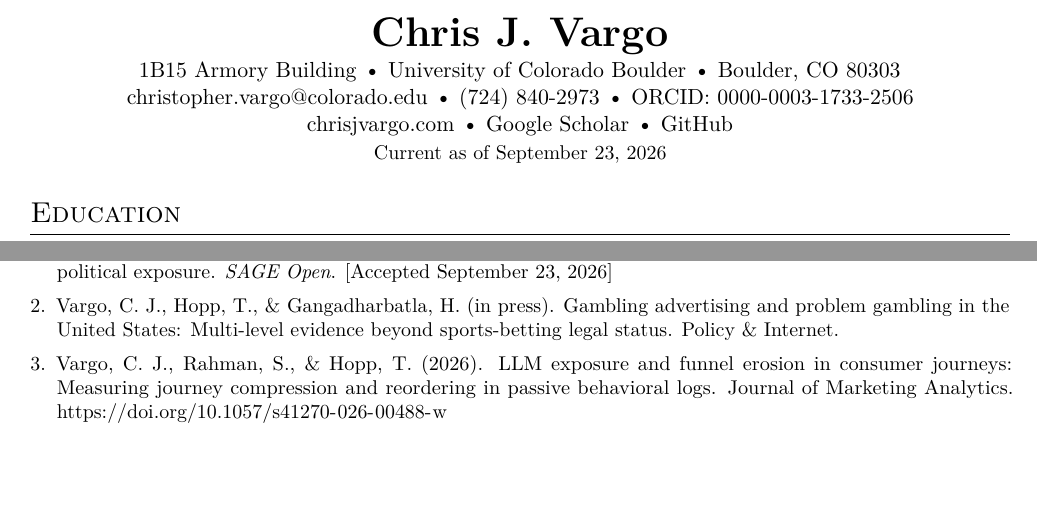
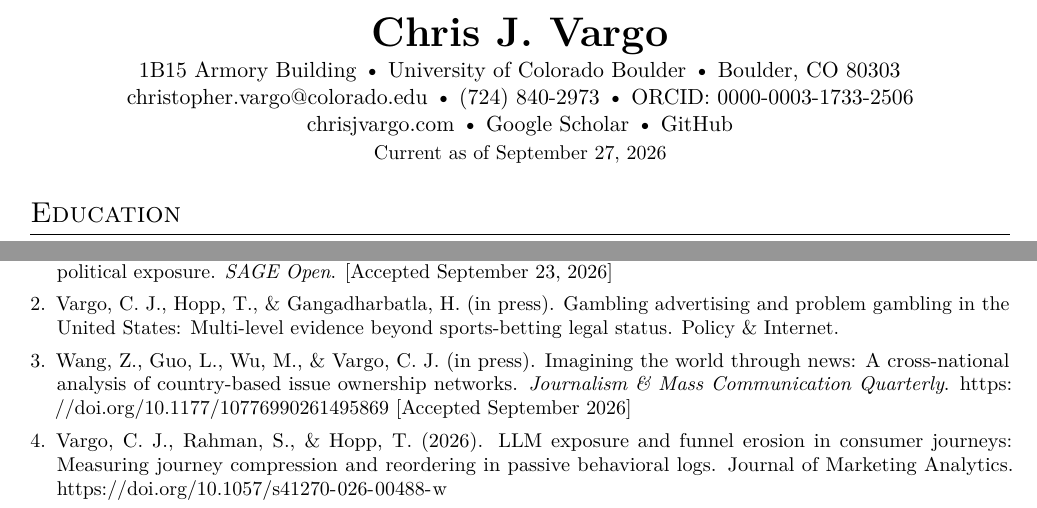
Before and after one commit to chrisjvargo/chrisjvargo.github.io, a LaTeX CV (cv/Vargo_CV.tex): two parts of pages 1 and 2 of 13, joined at a grey line, cut so that both start at the same text, the shorter picture padded with empty space. Compiled offline with pdfLaTeX.

Commit message:
Add JMCQ in-press citation: Imagining the world through news (accepted September 2026)
Fourth 2026 refereed article (Wang, Guo, Wu, Vargo; DOI
10.1177/10776990261495869). Citation-only record, no preprint
available. Year override for required publication-date metadata.

```diff
--- a/cv/Vargo_CV.tex
+++ b/cv/Vargo_CV.tex
@@ -54,7 +54,7 @@
 1B15 Armory Building \textbullet{} University of Colorado Boulder \textbullet{} Boulder, CO 80303\\
 \href{mailto:christopher.vargo@colorado.edu}{christopher.vargo@colorado.edu} \textbullet{} (724) 840-2973 \textbullet{} \href{https://orcid.org/0000-0003-1733-2506}{ORCID: 0000-0003-1733-2506}\\
 \href{https://chrisjvargo.com}{chrisjvargo.com} \textbullet{} \href{https://scholar.google.com/citations?hl=en\&user=LTnXrjYAAAAJ}{Google Scholar} \textbullet{} \href{https://github.com/chrisjvargo}{GitHub}\\
-{\small Current as of September 23, 2026}
+{\small Current as of September 27, 2026}
 \end{center}
 \vspace{-0.3em}
 
@@ -101,6 +101,7 @@
 \begin{enumerate}
 \item Vargo, C. J., \& Barrett, B. (in press). Who gets what ads? Tail-aware metrics and the composition of mobile political exposure. \textit{SAGE Open}. [Accepted September 23, 2026]
 \item Vargo, C. J., Hopp, T., \& Gangadharbatla, H. (in press). Gambling advertising and problem gambling in the United States: Multi-level evidence beyond sports-betting legal status. Policy \& Internet.
+\item Wang, Z., Guo, L., Wu, M., \& Vargo, C. J. (in press). Imagining the world through news: A cross-national analysis of country-based issue ownership networks. \textit{Journalism \& Mass Communication Quarterly}. \url{https://doi.org/10.1177/10776990261495869} [Accepted September 2026]
 \item Vargo, C. J., Rahman, S., \& Hopp, T. (2026). LLM exposure and funnel erosion in consumer journeys: Measuring journey compression and reordering in passive behavioral logs. Journal of Marketing Analytics. \url{https://doi.org/10.1057/s41270-026-00488-w}
 \item Vargo, C. J., \& Hopp, T. (2025). Incivility in Reddit's top political and news subreddits: Prevalence, moderation, and engagement. Social Science Computer Review. \url{https://doi.org/10.1177/08944393251395763}
 \item Hopp, T., Ferrucci, P., Vargo, C. J., \& Mays, B. (2025). Mainstream news media trust, countermedia attendance, and political learning. Journalism \& Mass Communication Quarterly, Advance online publication. \url{https://doi.org/10.1177/10776990251329044}
```
Also changed, not shown: cv/Vargo_CV.pdf, 1 other file.
